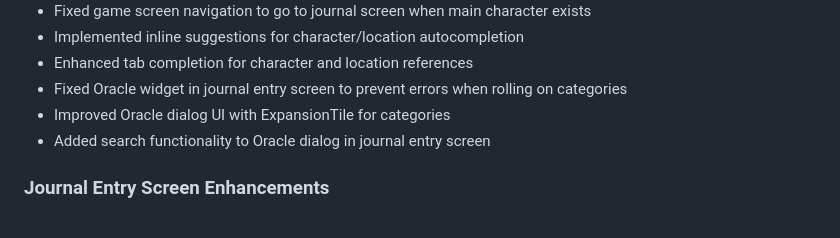
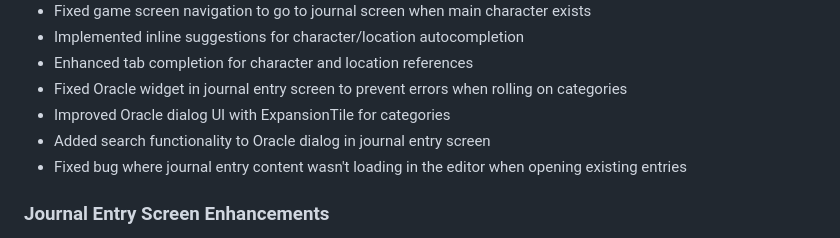
Before and after one commit to zombieCraig/DartRPG, a Markdown page: memory-bank/activeContext.md, the part around the change. Drawn GitHub-style.

```diff
--- a/memory-bank/activeContext.md
+++ b/memory-bank/activeContext.md
@@ -26,6 +26,7 @@ This work enhances the journaling system to provide a more intuitive and feature
 - Fixed Oracle widget in journal entry screen to prevent errors when rolling on categories
 - Improved Oracle dialog UI with ExpansionTile for categories
 - Added search functionality to Oracle dialog in journal entry screen
+- Fixed bug where journal entry content wasn't loading in the editor when opening existing entries
 
 ### Journal Entry Screen Enhancements
 - Implemented a rich text editor with markdown-style formatting
```
Also changed, not shown: memory-bank/progress.md (+1 -0 lines).
